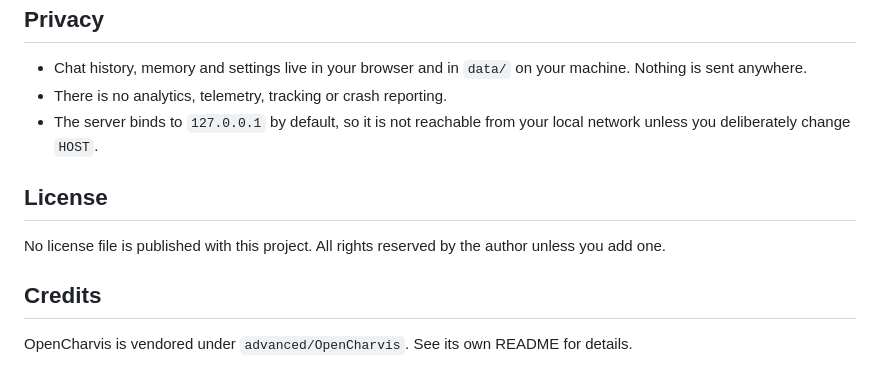
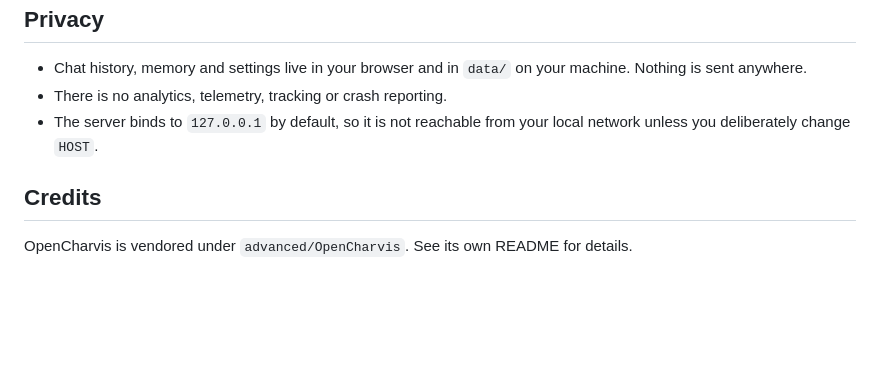
Before and after one commit to Abhijeet-Kumar-Prajapati/olmavax-A.I, a Markdown page: README.md, the part around the change. GitHub-like rendering; blank space fills up the shorter version.

Commit message:
Drop the License section from the README
The repository publishes no license, so the README no longer carries a
License heading or an "all rights reserved" note. package.json keeps
"license": "UNLICENSED", which is the npm value that means exactly that:
nothing is granted.

No code changed. All six test suites still pass.

```diff
--- a/README.md
+++ b/README.md
@@ -155,11 +155,6 @@ panel. Load the folder as an unpacked extension in your browser.
 - The server binds to `127.0.0.1` by default, so it is not reachable from your
   local network unless you deliberately change `HOST`.
 
-## License
-
-No license file is published with this project. All rights reserved by the
-author unless you add one.
-
 ## Credits
 
 OpenCharvis is vendored under `advanced/OpenCharvis`. See its own README for
```
